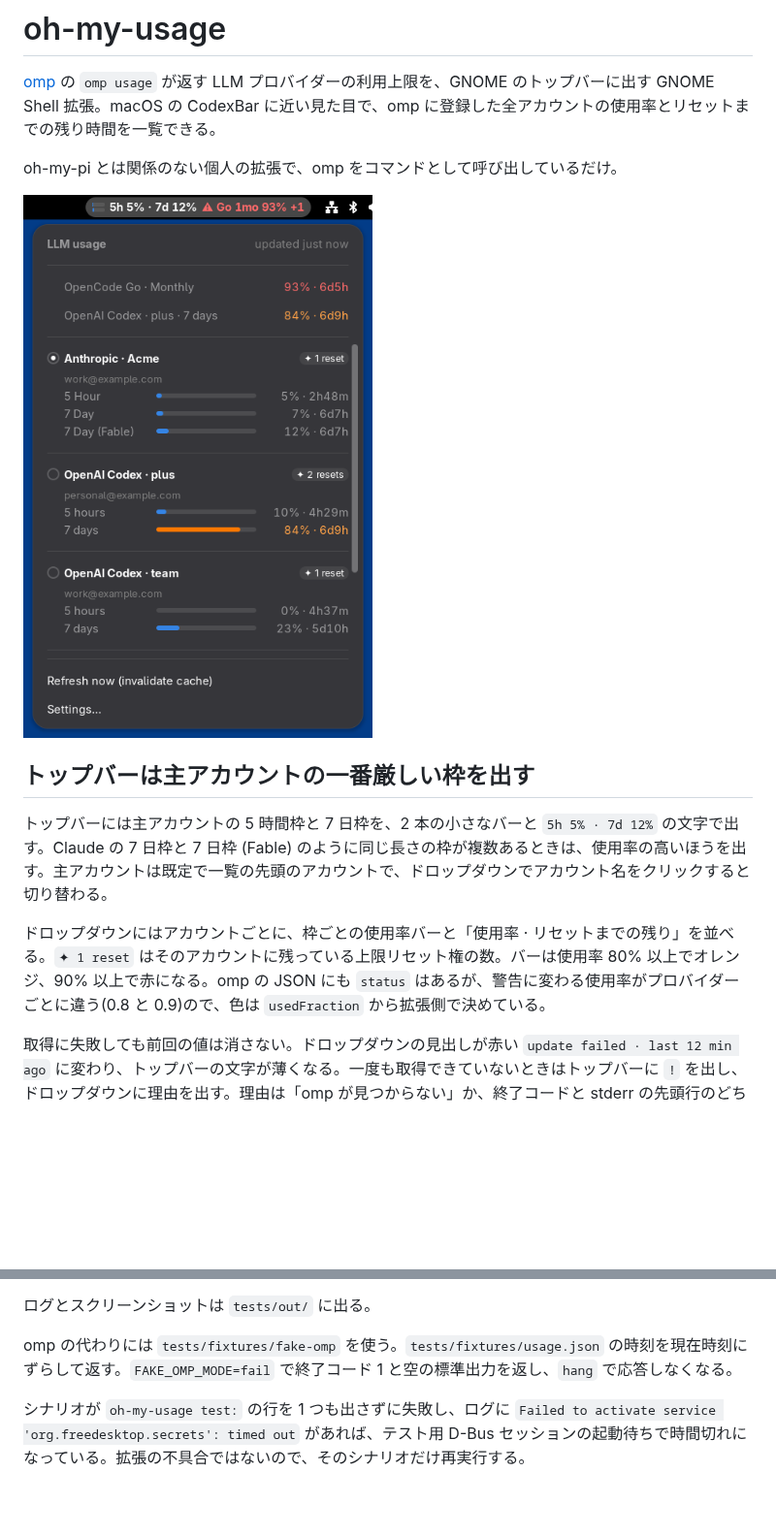
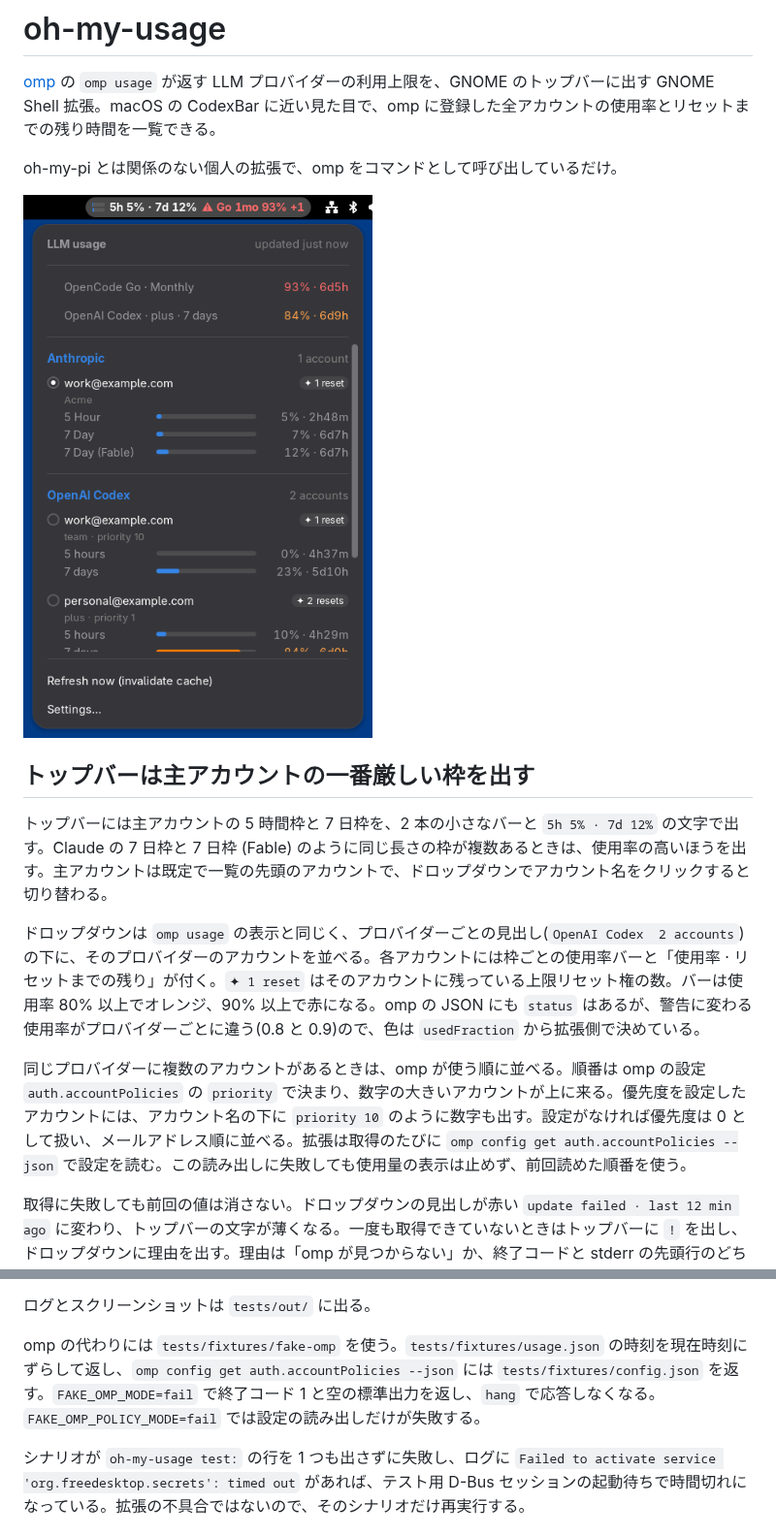
Before and after one commit to ymkthr/oh-my-usage, a Markdown page: README.md, 2 parts joined by grey strips. Shown at 97% size. GitHub-like rendering; pictures changed too: docs/menu.png; blank space fills up the shorter version.

```diff
--- a/README.md
+++ b/README.md
@@ -10,7 +10,9 @@ oh-my-pi とは関係のない個人の拡張で、omp をコマンドとして
 
 トップバーには主アカウントの 5 時間枠と 7 日枠を、2 本の小さなバーと `5h 5% · 7d 12%` の文字で出す。Claude の 7 日枠と 7 日枠 (Fable) のように同じ長さの枠が複数あるときは、使用率の高いほうを出す。主アカウントは既定で一覧の先頭のアカウントで、ドロップダウンでアカウント名をクリックすると切り替わる。
 
-ドロップダウンにはアカウントごとに、枠ごとの使用率バーと「使用率 · リセットまでの残り」を並べる。`✦ 1 reset` はそのアカウントに残っている上限リセット権の数。バーは使用率 80% 以上でオレンジ、90% 以上で赤になる。omp の JSON にも `status` はあるが、警告に変わる使用率がプロバイダーごとに違う(0.8 と 0.9)ので、色は `usedFraction` から拡張側で決めている。
+ドロップダウンは `omp usage` の表示と同じく、プロバイダーごとの見出し(`OpenAI Codex  2 accounts`)の下に、そのプロバイダーのアカウントを並べる。各アカウントには枠ごとの使用率バーと「使用率 · リセットまでの残り」が付く。`✦ 1 reset` はそのアカウントに残っている上限リセット権の数。バーは使用率 80% 以上でオレンジ、90% 以上で赤になる。omp の JSON にも `status` はあるが、警告に変わる使用率がプロバイダーごとに違う(0.8 と 0.9)ので、色は `usedFraction` から拡張側で決めている。
+
+同じプロバイダーに複数のアカウントがあるときは、omp が使う順に並べる。順番は omp の設定 `auth.accountPolicies` の `priority` で決まり、数字の大きいアカウントが上に来る。優先度を設定したアカウントには、アカウント名の下に `priority 10` のように数字も出す。設定がなければ優先度は 0 として扱い、メールアドレス順に並べる。拡張は取得のたびに `omp config get auth.accountPolicies --json` で設定を読む。この読み出しに失敗しても使用量の表示は止めず、前回読めた順番を使う。
 
 取得に失敗しても前回の値は消さない。ドロップダウンの見出しが赤い `update failed · last 12 min ago` に変わり、トップバーの文字が薄くなる。一度も取得できていないときはトップバーに `!` を出し、ドロップダウンに理由を出す。理由は「omp が見つからない」か、終了コードと stderr の先頭行のどちらか。
 
@@ -75,7 +77,7 @@ tests/shell/run.sh real    # 本物の omp で同じ確認をする
 
 ログとスクリーンショットは `tests/out/` に出る。
 
-omp の代わりには `tests/fixtures/fake-omp` を使う。`tests/fixtures/usage.json` の時刻を現在時刻にずらして返す。`FAKE_OMP_MODE=fail` で終了コード 1 と空の標準出力を返し、`hang` で応答しなくなる。
+omp の代わりには `tests/fixtures/fake-omp` を使う。`tests/fixtures/usage.json` の時刻を現在時刻にずらして返し、`omp config get auth.accountPolicies --json` には `tests/fixtures/config.json` を返す。`FAKE_OMP_MODE=fail` で終了コード 1 と空の標準出力を返し、`hang` で応答しなくなる。`FAKE_OMP_POLICY_MODE=fail` では設定の読み出しだけが失敗する。
 
 シナリオが `oh-my-usage test:` の行を 1 つも出さずに失敗し、ログに `Failed to activate service 'org.freedesktop.secrets': timed out` があれば、テスト用 D-Bus セッションの起動待ちで時間切れになっている。拡張の不具合ではないので、そのシナリオだけ再実行する。
 
```
Also changed, not shown: 10 other files.
